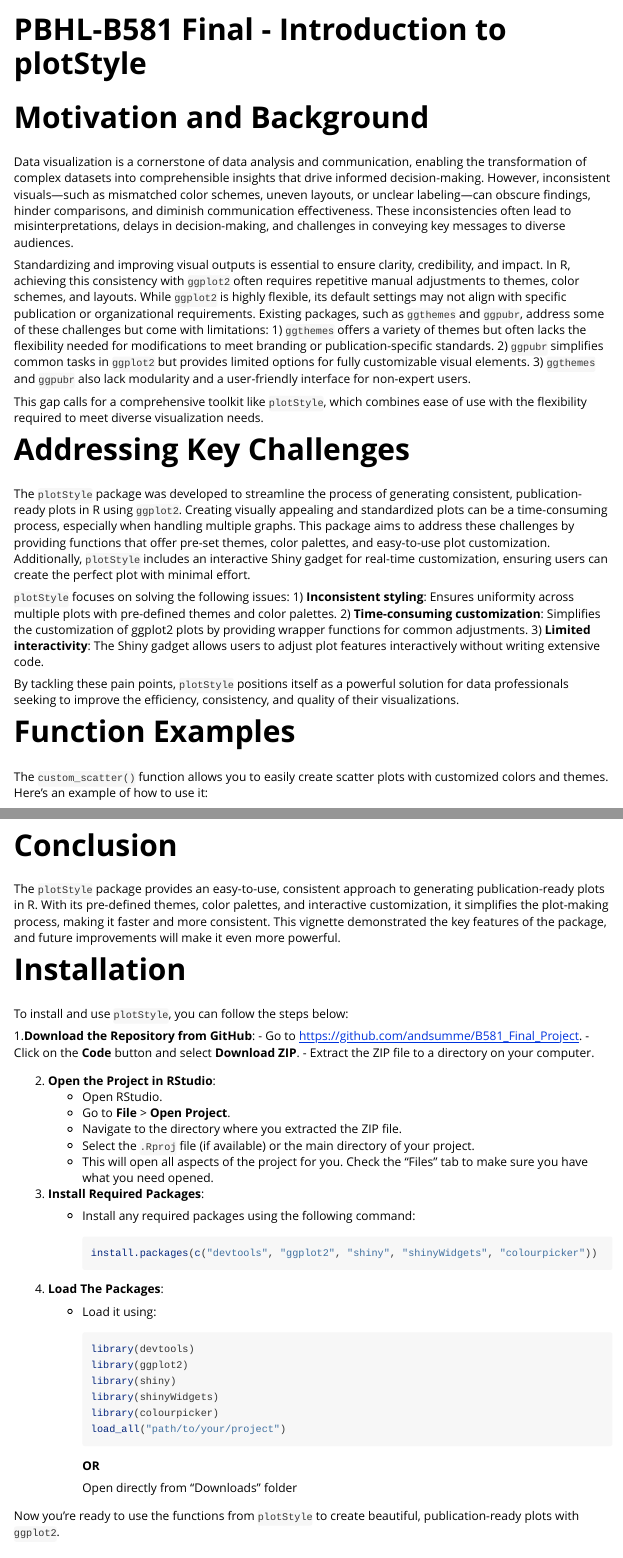
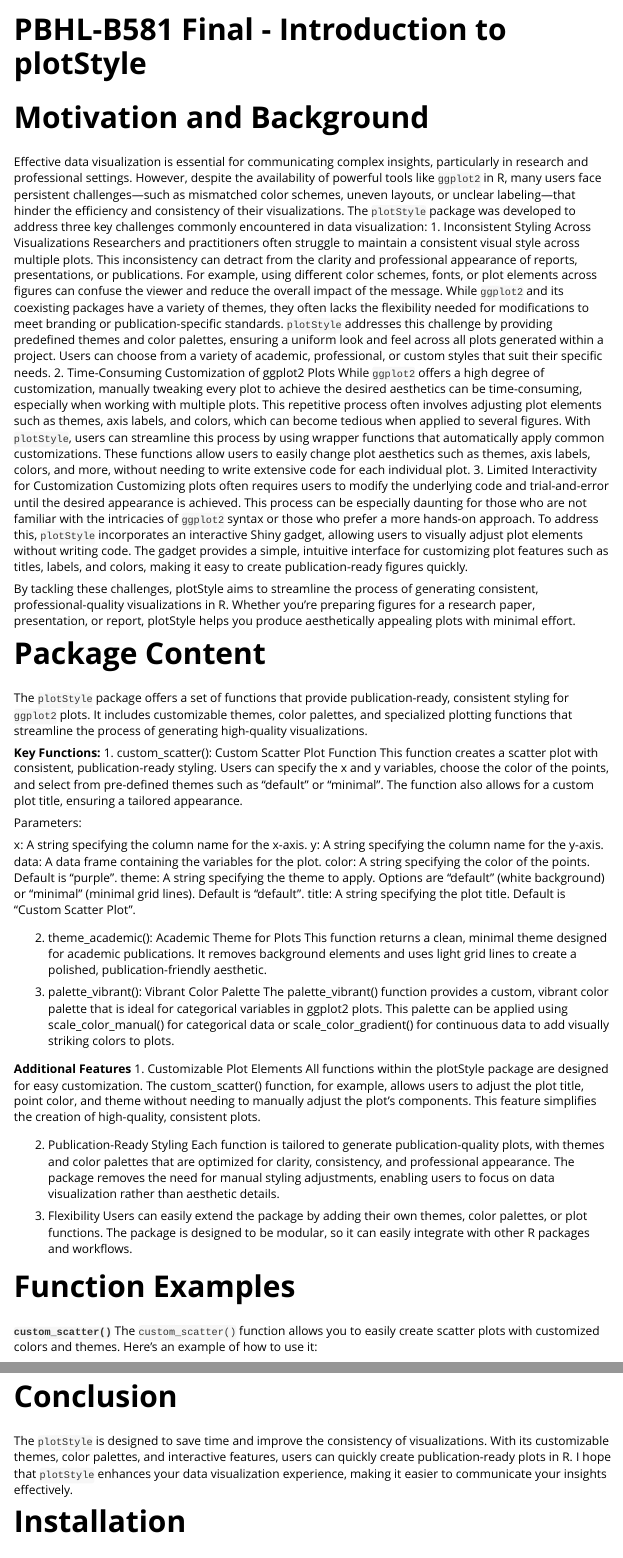
Before and after one commit to andsumme/plotStyle, an R Markdown document (Vignette/Vignette.Rmd): the page in a window 1100 px wide, from its top, and a second part further down, joined at a grey line. Rendered offline with R 4.5, knitr and Pandoc, with nearby package versions; some code elsewhere in the file could not run offline; long lines of code are wrapped; common packages that the code uses without loading them are loaded.

Commit message:
new version

````diff
--- a/Vignette/Vignette.Rmd
+++ b/Vignette/Vignette.Rmd
@@ -3,7 +3,7 @@ title: "PBHL-B581 Final - Introduction to plotStyle"
 output: rmarkdown::html_vignette
 vignette: >
   \usepackage{graphicx}
-  %\VignetteIndexEntry{plotStyle: Consistent and Publication-Ready Graphs}
+  \VignetteIndexEntry{plotStyle: Consistent and Publication-Ready Graphs}
   %\VignetteEngine{knitr::rmarkdown}
 editor_options:
   markdown:
@@ -12,31 +12,59 @@ editor_options:
 
 # Motivation and Background
 
-Data visualization is a cornerstone of data analysis and communication, enabling the transformation of complex datasets into comprehensible insights that drive informed decision-making. However, inconsistent visuals—such as mismatched color schemes, uneven layouts, or unclear labeling—can obscure findings, hinder comparisons, and diminish communication effectiveness. These inconsistencies often lead to misinterpretations, delays in decision-making, and challenges in conveying key messages to diverse audiences.
+Effective data visualization is essential for communicating complex insights, particularly in research and professional settings. However, despite the availability of powerful tools like `ggplot2` in R, many users face persistent challenges—such as mismatched color schemes, uneven layouts, or unclear labeling—that hinder the efficiency and consistency of their visualizations. The `plotStyle` package was developed to address three key challenges commonly encountered in data visualization:
+1.	Inconsistent Styling Across Visualizations
+Researchers and practitioners often struggle to maintain a consistent visual style across multiple plots. This inconsistency can detract from the clarity and professional appearance of reports, presentations, or publications. For example, using different color schemes, fonts, or plot elements across figures can confuse the viewer and reduce the overall impact of the message. While `ggplot2` and its coexisting packages have a variety of themes, they often lacks the flexibility needed for modifications to meet branding or publication-specific standards.
+`plotStyle` addresses this challenge by providing predefined themes and color palettes, ensuring a uniform look and feel across all plots generated within a project. Users can choose from a variety of academic, professional, or custom styles that suit their specific needs.
+2.	Time-Consuming Customization of ggplot2 Plots
+While `ggplot2` offers a high degree of customization, manually tweaking every plot to achieve the desired aesthetics can be time-consuming, especially when working with multiple plots. This repetitive process often involves adjusting plot elements such as themes, axis labels, and colors, which can become tedious when applied to several figures.
+With `plotStyle`, users can streamline this process by using wrapper functions that automatically apply common customizations. These functions allow users to easily change plot aesthetics such as themes, axis labels, colors, and more, without needing to write extensive code for each individual plot.
+3.	Limited Interactivity for Customization
+Customizing plots often requires users to modify the underlying code and trial-and-error until the desired appearance is achieved. This process can be especially daunting for those who are not familiar with the intricacies of `ggplot2` syntax or those who prefer a more hands-on approach.
+To address this, `plotStyle` incorporates an interactive Shiny gadget, allowing users to visually adjust plot elements without writing code. The gadget provides a simple, intuitive interface for customizing plot features such as titles, labels, and colors, making it easy to create publication-ready figures quickly.
 
-Standardizing and improving visual outputs is essential to ensure clarity, credibility, and impact. In R, achieving this consistency with `ggplot2` often requires repetitive manual adjustments to themes, color schemes, and layouts. While `ggplot2` is highly flexible, its default settings may not align with specific publication or organizational requirements. Existing packages, such as `ggthemes` and `ggpubr`, address some of these challenges but come with limitations:
-1) `ggthemes` offers a variety of themes but often lacks the flexibility needed for modifications to meet branding or publication-specific standards.
-2) `ggpubr` simplifies common tasks in `ggplot2` but provides limited options for fully customizable visual elements.
-3) `ggthemes` and `ggpubr` also lack modularity and a user-friendly interface for non-expert users.
+By tackling these challenges, plotStyle aims to streamline the process of generating consistent, professional-quality visualizations in R. Whether you're preparing figures for a research paper, presentation, or report, plotStyle helps you produce aesthetically appealing plots with minimal effort.
 
-This gap calls for a comprehensive toolkit like `plotStyle`, which combines ease of use with the flexibility required to meet diverse visualization needs.
 
-# Addressing Key Challenges
+# Package Content
 
-The `plotStyle` package was developed to streamline the process of generating consistent, publication-ready plots in R using `ggplot2`.
-Creating visually appealing and standardized plots can be a time-consuming process, especially when handling multiple graphs.
-This package aims to address these challenges by providing functions that offer pre-set themes, color palettes, and easy-to-use plot customization.
-Additionally, `plotStyle` includes an interactive Shiny gadget for real-time customization, ensuring users can create the perfect plot with minimal effort.
+The `plotStyle` package offers a set of functions that provide publication-ready, consistent styling for `ggplot2` plots. It includes customizable themes, color palettes, and specialized plotting functions that streamline the process of generating high-quality visualizations.
 
-`plotStyle` focuses on solving the following issues:
-1) **Inconsistent styling**: Ensures uniformity across multiple plots with pre-defined themes and color palettes.
-2) **Time-consuming customization**: Simplifies the customization of ggplot2 plots by providing wrapper functions for common adjustments.
-3) **Limited interactivity**: The Shiny gadget allows users to adjust plot features interactively without writing extensive code.
+**Key Functions:**
+1.    custom_scatter(): Custom Scatter Plot Function
+This function creates a scatter plot with consistent, publication-ready styling. Users can specify the x and y variables, choose the color of the points, and select from pre-defined themes such as "default" or "minimal". The function also allows for a custom plot title, ensuring a tailored appearance.
 
-By tackling these pain points, `plotStyle` positions itself as a powerful solution for data professionals seeking to improve the efficiency, consistency, and quality of their visualizations.
+Parameters:
+
+x: A string specifying the column name for the x-axis.
+y: A string specifying the column name for the y-axis.
+data: A data frame containing the variables for the plot.
+color: A string specifying the color of the points. Default is "purple".
+theme: A string specifying the theme to apply. Options are "default" (white background) or "minimal" (minimal grid lines). Default is "default".
+title: A string specifying the plot title. Default is "Custom Scatter Plot".
+
+2.    theme_academic(): Academic Theme for Plots
+This function returns a clean, minimal theme designed for academic publications. It removes background elements and uses light grid lines to create a polished, publication-friendly aesthetic.
+
+3.    palette_vibrant(): Vibrant Color Palette
+The palette_vibrant() function provides a custom, vibrant color palette that is ideal for categorical variables in ggplot2 plots. This palette can be applied using scale_color_manual() for categorical data or scale_color_gradient() for continuous data to add visually striking colors to plots.
+
+
+**Additional Features**
+1.    Customizable Plot Elements
+All functions within the plotStyle package are designed for easy customization. The custom_scatter() function, for example, allows users to adjust the plot title, point color, and theme without needing to manually adjust the plot's components. This feature simplifies the creation of high-quality, consistent plots.
+
+2.    Publication-Ready Styling
+Each function is tailored to generate publication-quality plots, with themes and color palettes that are optimized for clarity, consistency, and professional appearance. The package removes the need for manual styling adjustments, enabling users to focus on data visualization rather than aesthetic details.
+
+3.    Flexibility
+Users can easily extend the package by adding their own themes, color palettes, or plot functions. The package is designed to be modular, so it can easily integrate with other R packages and workflows.
+
+
 
 # Function Examples
 
+**`custom_scatter()`**
 The `custom_scatter()` function allows you to easily create scatter plots with customized colors and themes.
 Here's an example of how to use it:
 
@@ -114,12 +155,11 @@ While `plotStyle` already offers several useful features, there are numerous way
 
 # Conclusion
 
-The `plotStyle` package provides an easy-to-use, consistent approach to generating publication-ready plots in R.
-With its pre-defined themes, color palettes, and interactive customization, it simplifies the plot-making process, making it faster and more consistent.
-This vignette demonstrated the key features of the package, and future improvements will make it even more powerful.
+The `plotStyle` is designed to save time and improve the consistency of visualizations. With its customizable themes, color palettes, and interactive features, users can quickly create publication-ready plots in R. I hope that `plotStyle` enhances your data visualization experience, making it easier to communicate your insights effectively.
+
+
 
 # Installation
 
-To install and use `plotStyle`, you can follow the steps below:
+To install and use `plotStyle`, please follow the steps below:
 
-1.**Download the Repository from GitHub**: - Go to <https://github.com/andsumme/B581_Final_Project>.
@@ -131,12 +205,5 @@ To install and use `plotStyle`, you can follow the steps below:
     -   Go to **File** > **Open Project**.
     -   Navigate to the directory where you extracted the ZIP file.
     -   Select the `.Rproj` file (if available) or the main directory of your project.
-    - This will open all aspects of the project for you. Check the "Files" tab to make        sure you have what you need opened.
-3.  **Install Required Packages**:
-    -   Install any required packages using the following command:
+    - This will open all aspects of the project for you. Check the "Files" tab to make sure you have what you need opened.
 
-        ``` r
-        install.packages(c("devtools", "ggplot2", "shiny", "shinyWidgets", "colourpicker"))
-        ```
-4.  **Load The Packages**:
-    -   Load it using:
@@ -150,8 +213,5 @@ To install and use `plotStyle`, you can follow the steps below:
         load_all("path/to/your/project")
         ```
-        **OR**
-
-        Open directly from "Downloads" folder
 
 
 Now you're ready to use the functions from `plotStyle` to create beautiful, publication-ready plots with `ggplot2`.
````
Also changed, not shown: Vignette/Vignette.Rmd (85 more changed lines).
